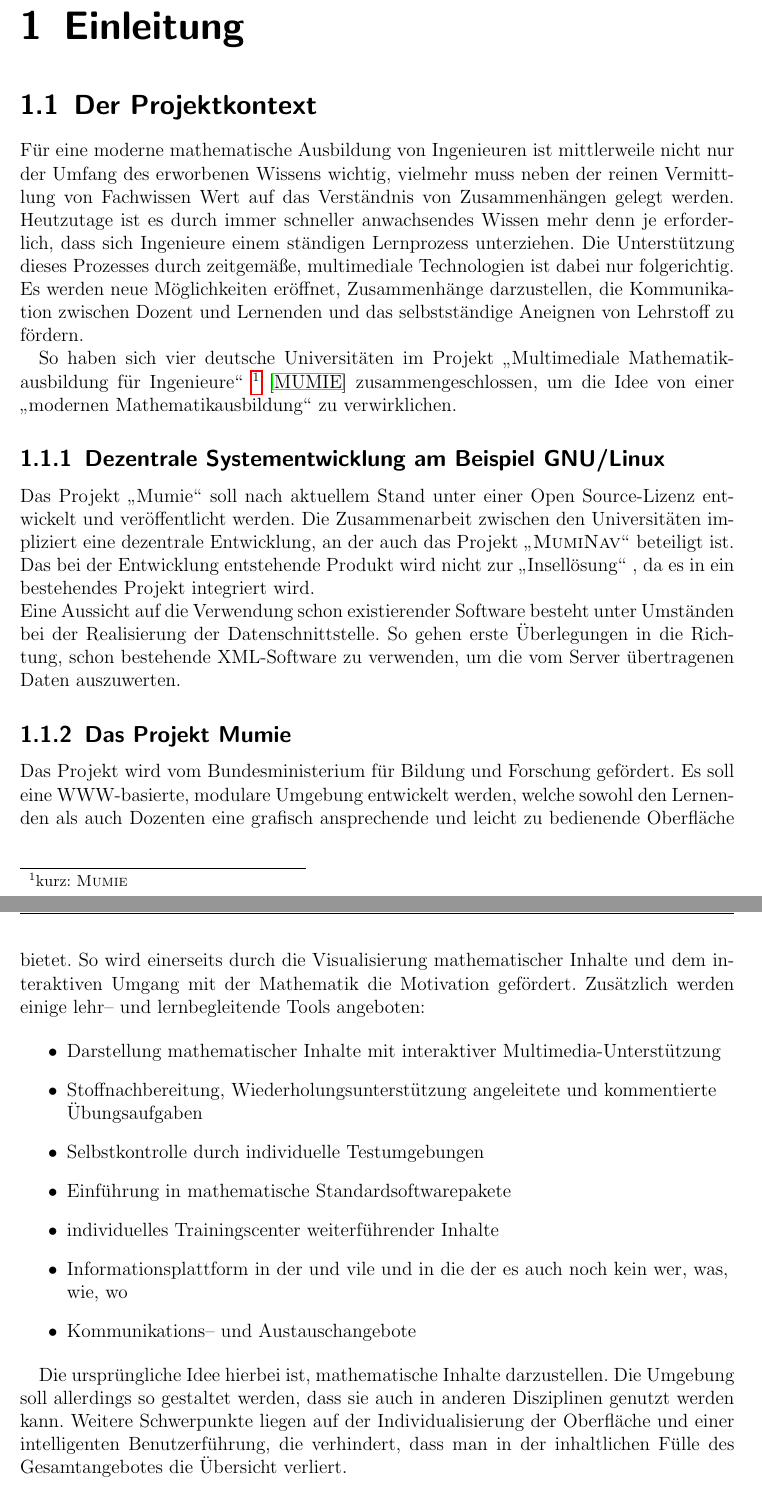
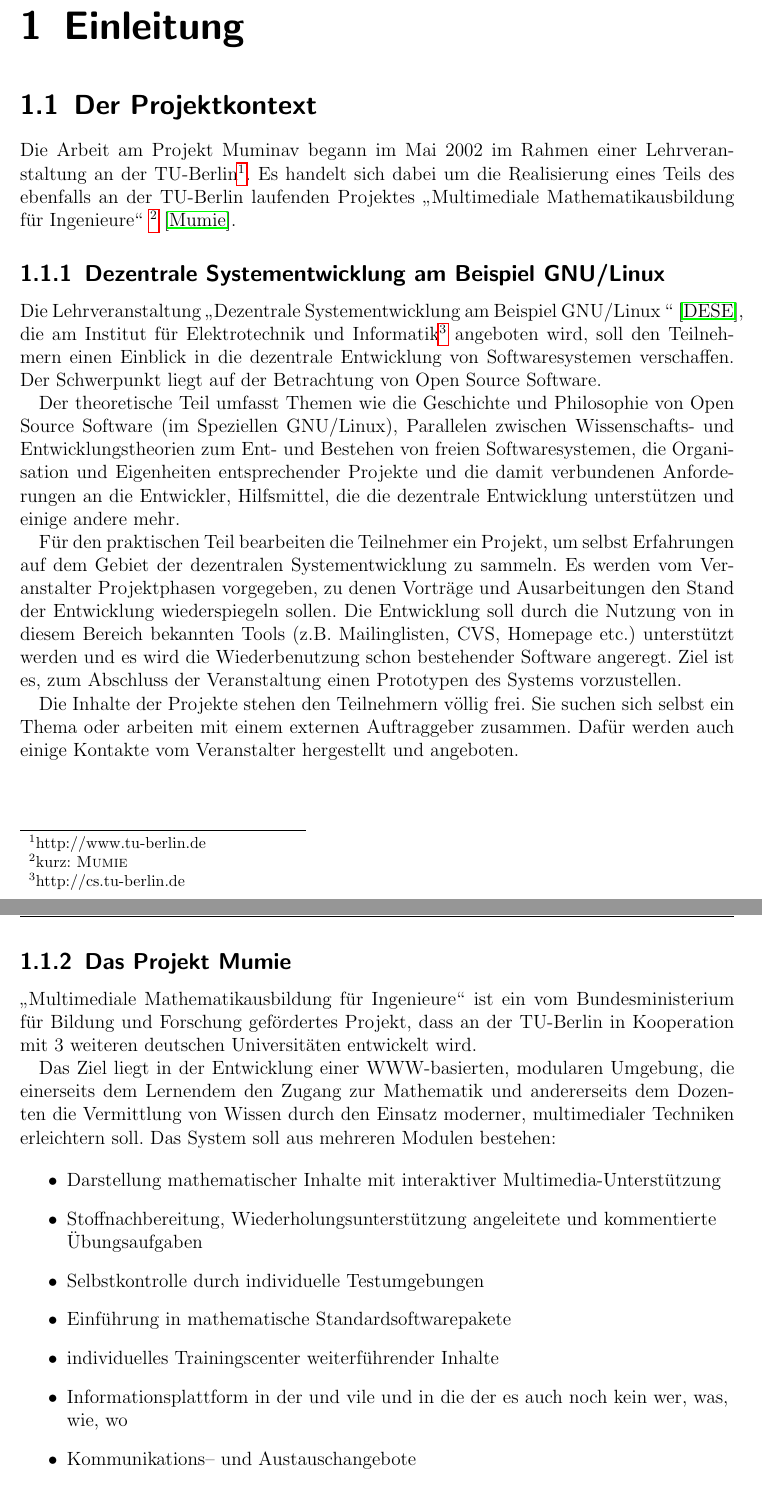
Before and after one commit to BackupTheBerlios/muminav, a LaTeX document (Abschlussbericht/abschlussbericht.tex, which reads Abschlussbericht/einleitung/einleitung.tex): two parts of pages 4 and 5 of 13, joined at a grey line, cut so that both start at the same text. Compiled offline with pdfLaTeX; the source files are stored in an older character set and shown here as Unicode; an older LaTeX class or package is replaced by its successor.

Commit message:
Einleitung ergaenzt

```diff
--- a/Abschlussbericht/einleitung/einleitung.tex
+++ b/Abschlussbericht/einleitung/einleitung.tex
@@ -2,50 +2,52 @@
 
 \section{Der Projektkontext}
 
-Für eine moderne mathematische Ausbildung von Ingenieuren ist
-mittlerweile nicht nur der Umfang des erworbenen Wissens wichtig,
-vielmehr muss neben der reinen Vermittlung von Fachwissen Wert auf
-das Verständnis von Zusammenhängen gelegt werden. Heutzutage ist
-es durch immer schneller anwachsendes Wissen mehr denn je
-erforderlich, dass sich Ingenieure einem ständigen Lernprozess
-unterziehen. Die Unterstützung dieses Prozesses durch zeitgemäße,
-multimediale Technologien ist dabei nur folgerichtig. Es werden
-neue Möglichkeiten eröffnet, Zusammenhänge darzustellen, die
-Kommunikation zwischen Dozent und Lernenden und das selbstständige
-Aneignen von Lehrstoff zu fördern.
-
-So haben sich vier deutsche Universitäten im Projekt \glqq
-Multimediale Mathematikausbildung für Ingenieure\grqq\
-\footnote{kurz: \textsc{Mumie}} \cite{MUMIE} zusammengeschlossen,
-um die Idee von einer \glqq modernen Mathematikausbildung\grqq\ zu
-verwirklichen.
+Die Arbeit am Projekt Muminav begann im Mai 2002 im Rahmen einer
+Lehrveranstaltung an der TU-Berlin\footnote{{http://www.tu-berlin.de}}. Es
+handelt sich dabei um die Realisierung eines Teils des ebenfalls an der
+TU-Berlin laufenden Projektes  \glqq Multimediale Mathematikausbildung für
+Ingenieure\grqq\ \footnote{kurz: \textsc{Mumie}} \cite{Mumie}.
 
 \subsection{Dezentrale Systementwicklung am Beispiel GNU/Linux}
 
-Das Projekt \glqq Mumie\grqq\ soll nach aktuellem Stand unter
-einer Open Source-Lizenz entwickelt und veröffentlicht werden. Die
-Zusammenarbeit zwischen den Universitäten impliziert eine
-dezentrale Entwicklung, an der auch das Projekt \glqq
-\textsc{MumiNav}\grqq\ beteiligt ist. Das bei der Entwicklung
-entstehende Produkt wird nicht zur \glqq Insellösung\grqq\ , da es
-in ein
-bestehendes Projekt integriert wird.\\
- Eine Aussicht auf die
-Verwendung schon existierender Software besteht unter Umständen
-bei der Realisierung der Datenschnittstelle. So gehen erste
-Überlegungen in die Richtung, schon bestehende XML-Software zu
-verwenden, um die vom Server übertragenen Daten auszuwerten.
+Die Lehrveranstaltung \glqq Dezentrale Systementwicklung am Beispiel
+GNU/Linux \grqq\ \cite{DESE}, die am Institut für
+Elektrotechnik und Informatik\footnote{{http://cs.tu-berlin.de}} angeboten wird,
+soll den Teilnehmern einen Einblick in die dezentrale Entwicklung von
+Softwaresystemen verschaffen. Der Schwerpunkt liegt auf der Betrachtung von Open
+Source Software.
+
+Der theoretische Teil umfasst Themen wie die Geschichte und Philosophie von Open
+Source Software (im Speziellen GNU/Linux), Parallelen zwischen
+Wissenschafts- und Entwicklungstheorien zum Ent- und Bestehen von freien
+Softwaresystemen, die Organisation und Eigenheiten entsprechender Projekte und
+die damit verbundenen Anforderungen an die Entwickler, Hilfsmittel, die die
+dezentrale Entwicklung unterstützen und einige andere mehr.
+
+Für den praktischen Teil bearbeiten die Teilnehmer ein Projekt, um selbst
+Erfahrungen auf dem Gebiet der dezentralen Systementwicklung zu sammeln. Es
+werden vom Veranstalter Projektphasen vorgegeben, zu denen Vorträge und
+Ausarbeitungen den Stand der Entwicklung wiederspiegeln sollen. Die Entwicklung
+soll durch die Nutzung von in diesem Bereich bekannten Tools (z.B.
+Mailinglisten, CVS, Homepage etc.) unterstützt werden und es wird die
+Wiederbenutzung schon bestehender Software angeregt. Ziel ist es, zum Abschluss
+der Veranstaltung einen Prototypen des Systems vorzustellen.
+
+Die Inhalte der Projekte stehen den Teilnehmern völlig frei. Sie suchen sich
+selbst ein Thema oder arbeiten mit einem externen Auftraggeber
+zusammen. Dafür werden auch einige Kontakte vom Veranstalter hergestellt
+und angeboten.
 
 \subsection{Das Projekt Mumie}
 
-Das Projekt wird vom Bundesministerium für Bildung und Forschung
-gefördert. Es soll eine WWW-basierte, modulare Umgebung entwickelt
-werden, welche sowohl den Lernenden als auch Dozenten eine
-grafisch ansprechende und leicht zu bedienende Oberfläche bietet.
-So wird einerseits durch die Visualisierung mathematischer Inhalte
-und dem interaktiven Umgang mit der Mathematik die Motivation
-gefördert. Zusätzlich werden einige lehr-- und lernbegleitende
-Tools angeboten:
+\glqq Multimediale Mathematikausbildung für Ingenieure\grqq\ ist ein vom
+Bundesministerium für Bildung und Forschung gefördertes Projekt, dass an der
+TU-Berlin in Kooperation mit 3 weiteren deutschen Universitäten entwickelt wird.
+
+Das Ziel liegt in der Entwicklung einer WWW-basierten, modularen Umgebung, die
+einerseits dem Lernendem den Zugang zur Mathematik und andererseits dem Dozenten
+die Vermittlung von Wissen durch den Einsatz moderner, multimedialer
+Techniken erleichtern soll. Das System soll aus mehreren Modulen bestehen:
 
 \begin{itemize}
 \raggedright
@@ -64,9 +66,3 @@ noch kein wer, was, wie, wo
 Austauschangebote
 \end{itemize}
 
-Die ursprüngliche Idee hierbei ist, mathematische Inhalte
-darzustellen. Die Umgebung soll allerdings so gestaltet werden,
-dass sie auch in anderen Disziplinen genutzt werden kann. Weitere
-Schwerpunkte liegen auf der Individualisierung der Oberfläche und
-einer intelligenten Benutzerführung, die verhindert, dass man in
-der inhaltlichen Fülle des Gesamtangebotes die Übersicht verliert.
```
Also changed, not shown: Abschlussbericht/bibliographie.bib (+14 -8 lines), Abschlussbericht/einleitung/einleitung.tex (7 more changed lines).
